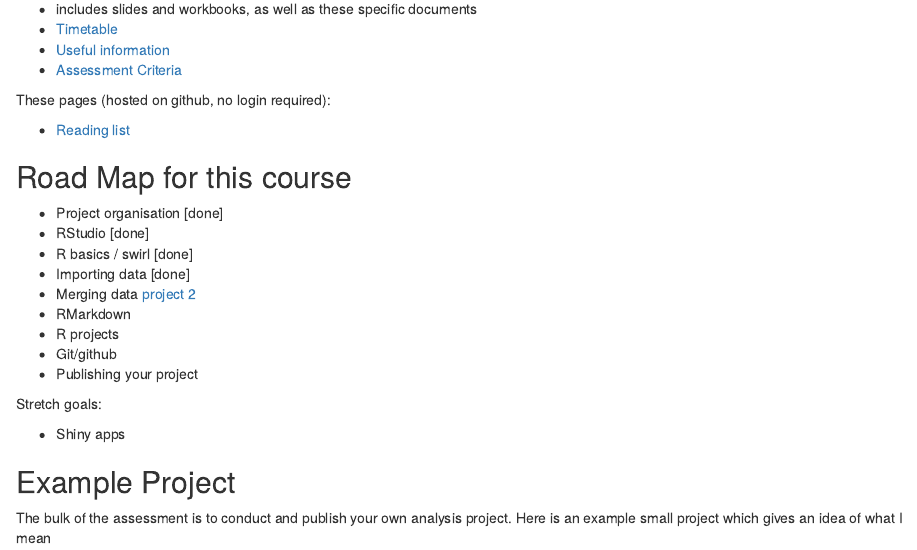
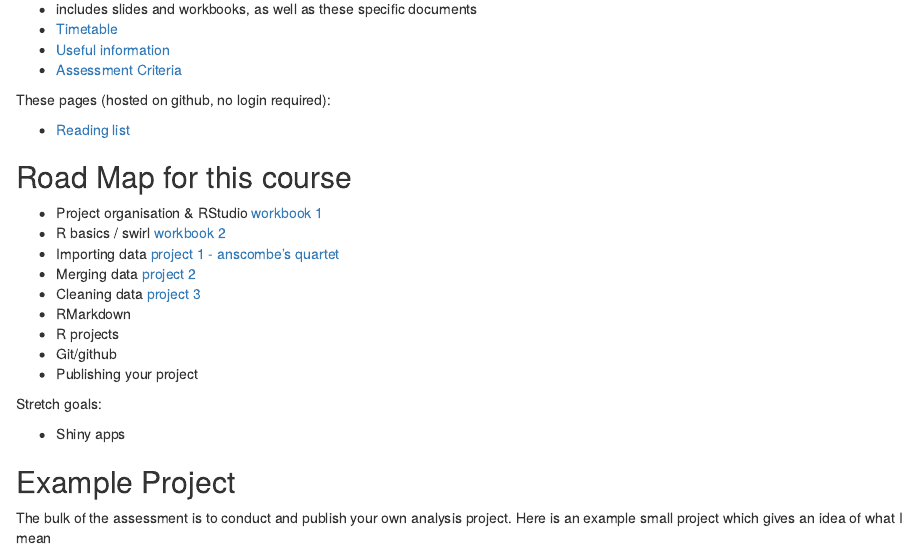
Before and after one commit to tomstafford/psy6422, an R Markdown document (index.rmd): the page in a window 1100 px wide, from 350 px down. The pictures show the output file index.html that the author committed with the source, opened offline.

Commit message:
19 march update

```diff
--- a/index.rmd
+++ b/index.rmd
@@ -22,11 +22,11 @@ These pages (hosted on github, no login required):
 
 ## Road Map for this course
 
-* Project organisation [done]
-* RStudio [done]
-* R basics / swirl [done]
-* Importing data [done]
+* Project organisation & RStudio [workbook 1](https://docs.google.com/document/d/1PspimTHeFoGzkiy2PPL2-23o6inyybiGJOzHDwL_OPU/edit?usp=sharing)
+* R basics / swirl [workbook 2](https://drive.google.com/a/sheffield.ac.uk/file/d/1MnsxGPdTsXMUZByqXz3qXwhDZ0X2SQuv/view?usp=drivesdk)
+* Importing data [project 1 - anscombe's quartet](https://drive.google.com/drive/folders/1W4uZYPLDIuOF2OYhi_GK9e-IaC66tqu1)
 * Merging data [project 2](https://drive.google.com/drive/folders/1N22ZMpZeRBq_2CDHCXzkx723nztIBe-Q)
+* Cleaning data [project 3](https://drive.google.com/drive/folders/1U8yq7_XXs4eRG6IpuZAVwWUxW1ngTV7O)
 * RMarkdown
 * R projects
 * Git/github
```
Also changed, not shown: index.html.
